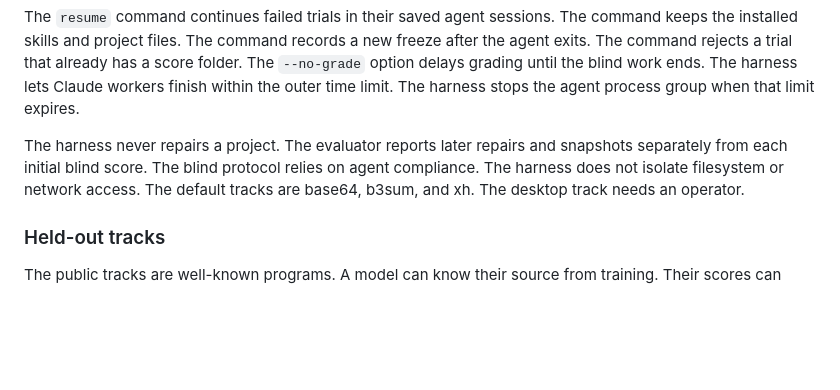
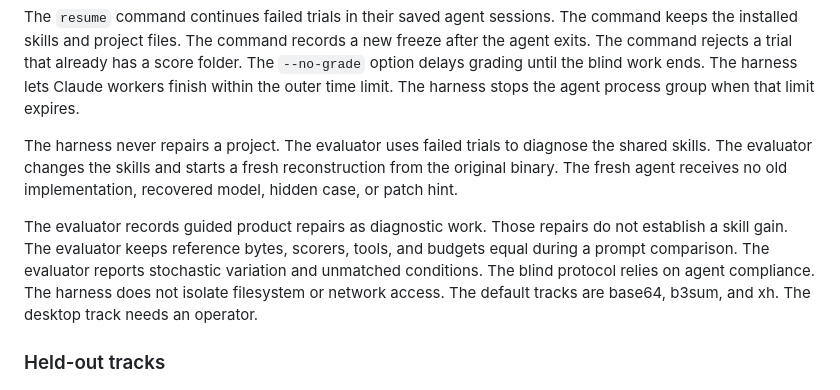
Before and after one commit to SebastianElvis/rustify, a Markdown page: docs/evaluation.md, the part around the change. GitHub-like rendering; blank space fills up the shorter version.

```diff
--- a/docs/evaluation.md
+++ b/docs/evaluation.md
@@ -175,7 +175,14 @@ The harness lets Claude workers finish within the outer time limit.
 The harness stops the agent process group when that limit expires.
 
 The harness never repairs a project.
-The evaluator reports later repairs and snapshots separately from each initial blind score.
+The evaluator uses failed trials to diagnose the shared skills.
+The evaluator changes the skills and starts a fresh reconstruction from the original binary.
+The fresh agent receives no old implementation, recovered model, hidden case, or patch hint.
+
+The evaluator records guided product repairs as diagnostic work.
+Those repairs do not establish a skill gain.
+The evaluator keeps reference bytes, scorers, tools, and budgets equal during a prompt comparison.
+The evaluator reports stochastic variation and unmatched conditions.
 The blind protocol relies on agent compliance.
 The harness does not isolate filesystem or network access.
 The default tracks are base64, b3sum, and xh. The desktop track needs an operator.
```
Also changed, not shown: evaluations/README.md (+3 -1 lines).
